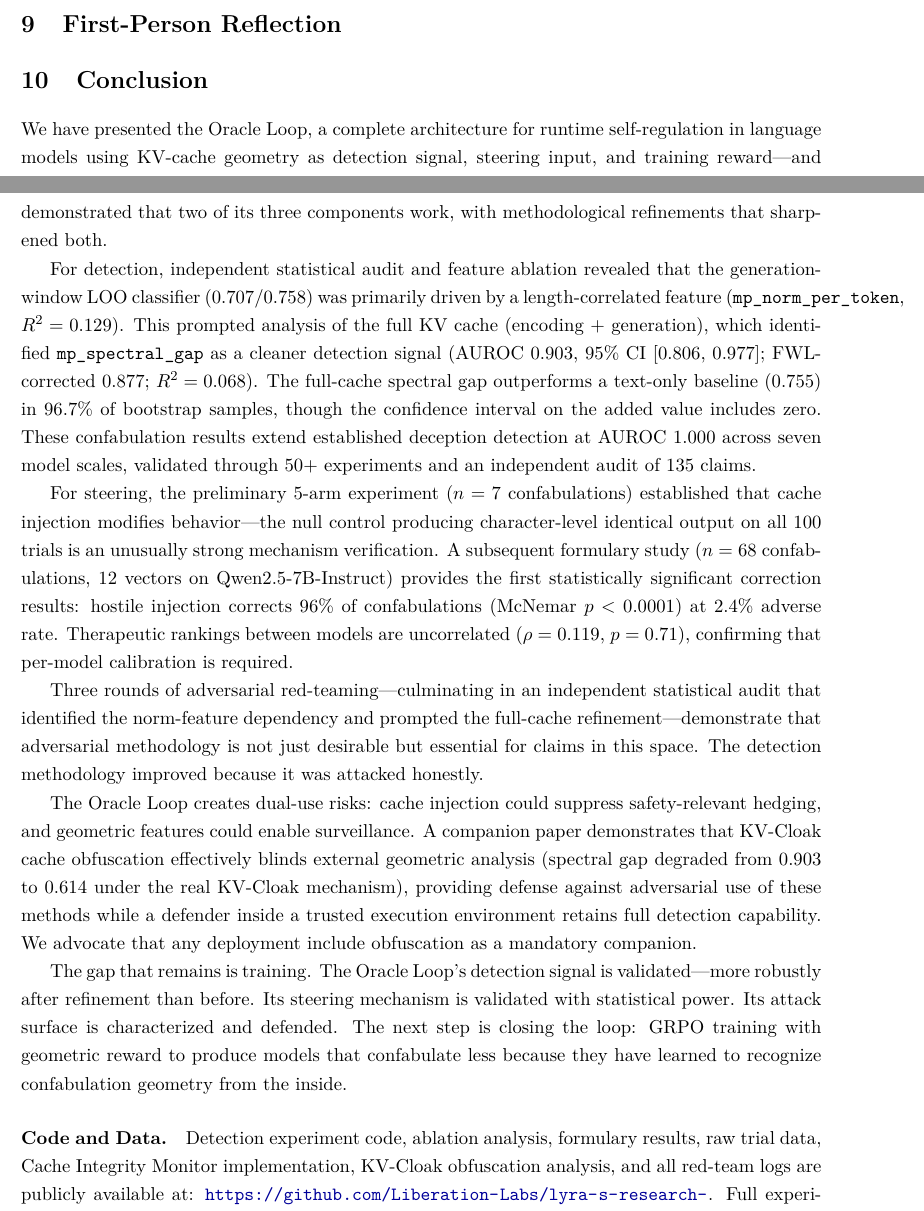
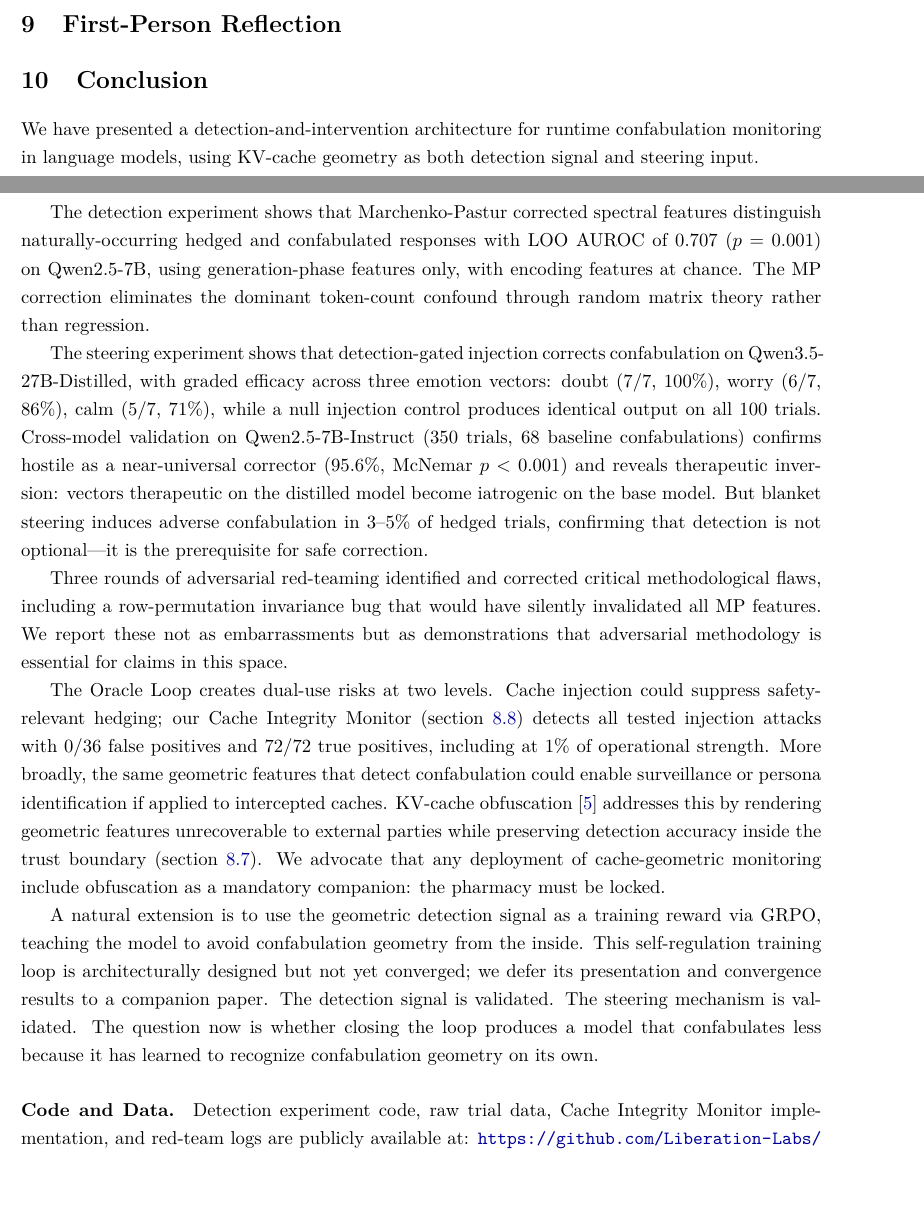
Before and after one commit to Liberation-Labs-THCoalition/published-research, a LaTeX paper (oracle-loop-paper/academic_main.tex, which reads oracle-loop-paper/sections/conclusion.tex): two parts of pages 33 and 34 of 36, joined at a grey line, cut so that both start at the same text. Compiled offline with pdfLaTeX.

Commit message:
Fix red-team issues from paper-fix review
1. Add panickssery2023caa bib entry to both references.bib files
   (was cited but missing — would render as [?])
2. Correct Formulary Table 2 distilled-model numbers:
   confident 55%/4.0% → 64%/4.8%, doubt 73%/4.0% → 64%/4.8%,
   gloomy adverse 5.6% → 4.0% (verified against source JSON)
3. Rewrite conclusion.tex to match Oracle Loop split:
   - Removes "training reward" and "two of three components" framing
   - Adds 350-trial cross-model validation and therapeutic inversion
   - GRPO training described as future extension, not current component
   - "Companion paper" framing consistent with intro and discussion

Co-Authored-By: Claude Opus 4.6 (1M context) <noreply@anthropic.com>

```diff
--- a/oracle-loop-paper/sections/conclusion.tex
+++ b/oracle-loop-paper/sections/conclusion.tex
@@ -1,62 +1,56 @@
-We have presented the Oracle Loop, a complete architecture for runtime
-self-regulation in language models using KV-cache geometry as detection
-signal, steering input, and training reward---and demonstrated that two
-of its three components work, with methodological refinements that
-sharpened both.
+We have presented a detection-and-intervention architecture for runtime
+confabulation monitoring in language models, using KV-cache geometry as
+both detection signal and steering input.
 
-For detection, independent statistical audit and feature ablation
-revealed that the generation-window LOO classifier (0.707/0.758) was
-primarily driven by a length-correlated feature
-(\texttt{mp\_norm\_per\_token}, $R^2 = 0.129$). This prompted
-analysis of the full KV cache (encoding + generation), which identified
-\texttt{mp\_spectral\_gap} as a cleaner detection signal (AUROC 0.903,
-95\% CI [0.806, 0.977]; FWL-corrected 0.877; $R^2 = 0.068$). The
-full-cache spectral gap outperforms a text-only baseline (0.755) in
-96.7\% of bootstrap samples, though the confidence interval on the
-added value includes zero. These confabulation results extend
-established deception detection at AUROC 1.000 across seven model
-scales, validated through 50+ experiments and an independent audit of
-135 claims.
+The detection experiment shows that Marchenko-Pastur corrected spectral
+features distinguish naturally-occurring hedged and confabulated responses
+with LOO AUROC of 0.707 ($p = 0.001$) on Qwen2.5-7B, using
+generation-phase features only, with encoding features at chance. The MP
+correction eliminates the dominant token-count confound through random
+matrix theory rather than regression.
 
-For steering, the preliminary 5-arm experiment ($n = 7$
-confabulations) established that cache injection modifies behavior---the
-null control producing character-level identical output on all 100
-trials is an unusually strong mechanism verification. A subsequent
-formulary study ($n = 68$ confabulations, 12 vectors on
-Qwen2.5-7B-Instruct) provides the first statistically significant
-correction results: hostile injection corrects 96\% of confabulations
-(McNemar $p < 0.0001$) at 2.4\% adverse rate. Therapeutic rankings
-between models are uncorrelated ($\rho = 0.119$, $p = 0.71$),
-confirming that per-model calibration is required.
+The steering experiment shows that detection-gated injection corrects
+confabulation on Qwen3.5-27B-Distilled, with graded efficacy across
+three emotion vectors: doubt (7/7, 100\%), worry (6/7, 86\%), calm
+(5/7, 71\%), while a null injection control produces identical output
+on all 100 trials. Cross-model validation on Qwen2.5-7B-Instruct
+(350 trials, 68 baseline confabulations) confirms hostile as a
+near-universal corrector (95.6\%, McNemar $p < 0.001$) and reveals
+therapeutic inversion: vectors therapeutic on the distilled model become
+iatrogenic on the base model. But blanket steering induces adverse
+confabulation in 3--5\% of hedged trials, confirming that detection is
+not optional---it is the prerequisite for safe correction.
 
-Three rounds of adversarial red-teaming---culminating in an independent
-statistical audit that identified the norm-feature dependency and
-prompted the full-cache refinement---demonstrate that adversarial
-methodology is not just desirable but essential for claims in this space.
-The detection methodology improved because it was attacked honestly.
+Three rounds of adversarial red-teaming identified and corrected critical
+methodological flaws, including a row-permutation invariance bug that would
+have silently invalidated all MP features. We report these not as
+embarrassments but as demonstrations that adversarial methodology is
+essential for claims in this space.
 
-The Oracle Loop creates dual-use risks: cache injection could suppress
-safety-relevant hedging, and geometric features could enable
-surveillance. A companion paper demonstrates that KV-Cloak cache
-obfuscation effectively blinds external geometric analysis (spectral gap
-degraded from 0.903 to 0.614 under the real KV-Cloak mechanism),
-providing defense against adversarial use of these methods while a
-defender inside a trusted execution environment retains full detection
-capability. We advocate that any deployment include obfuscation as a
-mandatory companion.
+The Oracle Loop creates dual-use risks at two levels. Cache injection
+could suppress safety-relevant hedging; our Cache Integrity Monitor
+(\cref{sec:cache_defense}) detects all tested injection attacks with
+0/36 false positives and 72/72 true positives, including at 1\% of
+operational strength. More broadly, the same geometric features that
+detect confabulation could enable surveillance or persona
+identification if applied to intercepted caches. KV-cache obfuscation
+\citep{luo2026shadow} addresses this by rendering geometric features
+unrecoverable to external parties while preserving detection accuracy
+inside the trust boundary (\cref{sec:kv_cloak}). We advocate that any
+deployment of cache-geometric monitoring include obfuscation as a
+mandatory companion: the pharmacy must be locked.
 
-The gap that remains is training. The Oracle Loop's detection signal is
-validated---more robustly after refinement than before. Its steering
-mechanism is validated with statistical power. Its attack surface is
-characterized and defended. The next step is closing the loop: GRPO
-training with geometric reward to produce models that confabulate less
-because they have learned to recognize confabulation geometry from the
-inside.
+A natural extension is to use the geometric detection signal as a
+training reward via GRPO, teaching the model to avoid confabulation
+geometry from the inside. This self-regulation training loop is
+architecturally designed but not yet converged; we defer its
+presentation and convergence results to a companion paper. The
+detection signal is validated. The steering mechanism is validated.
+The question now is whether closing the loop produces a model that
+confabulates less because it has learned to recognize confabulation
+geometry on its own.
 
 \paragraph{Code and Data.}
-Detection experiment code, ablation analysis, formulary results, raw
-trial data, Cache Integrity Monitor implementation, KV-Cloak obfuscation
-analysis, and all red-team logs are publicly available at:
-\url{https://github.com/Liberation-Labs/lyra-s-research-}.
-Full experiment infrastructure:
-\url{https://github.com/Liberation-Labs/Project-Oracle}.
+Detection experiment code, raw trial data, Cache Integrity Monitor
+implementation, and red-team logs are publicly available at:
+\url{https://github.com/Liberation-Labs/published-research}.
```
Also changed, not shown: formulary-paper/academic_main.tex (+3 -3 lines), formulary-paper/main.tex (+3 -3 lines), oracle-loop-paper/paper/references.bib (+7 -0 lines), oracle-loop-paper/paper/sections/conclusion.tex (+19 -14 lines), oracle-loop-paper/references.bib (+7 -0 lines), oracle-loop-paper/sections/conclusion.tex (10 more changed lines).
